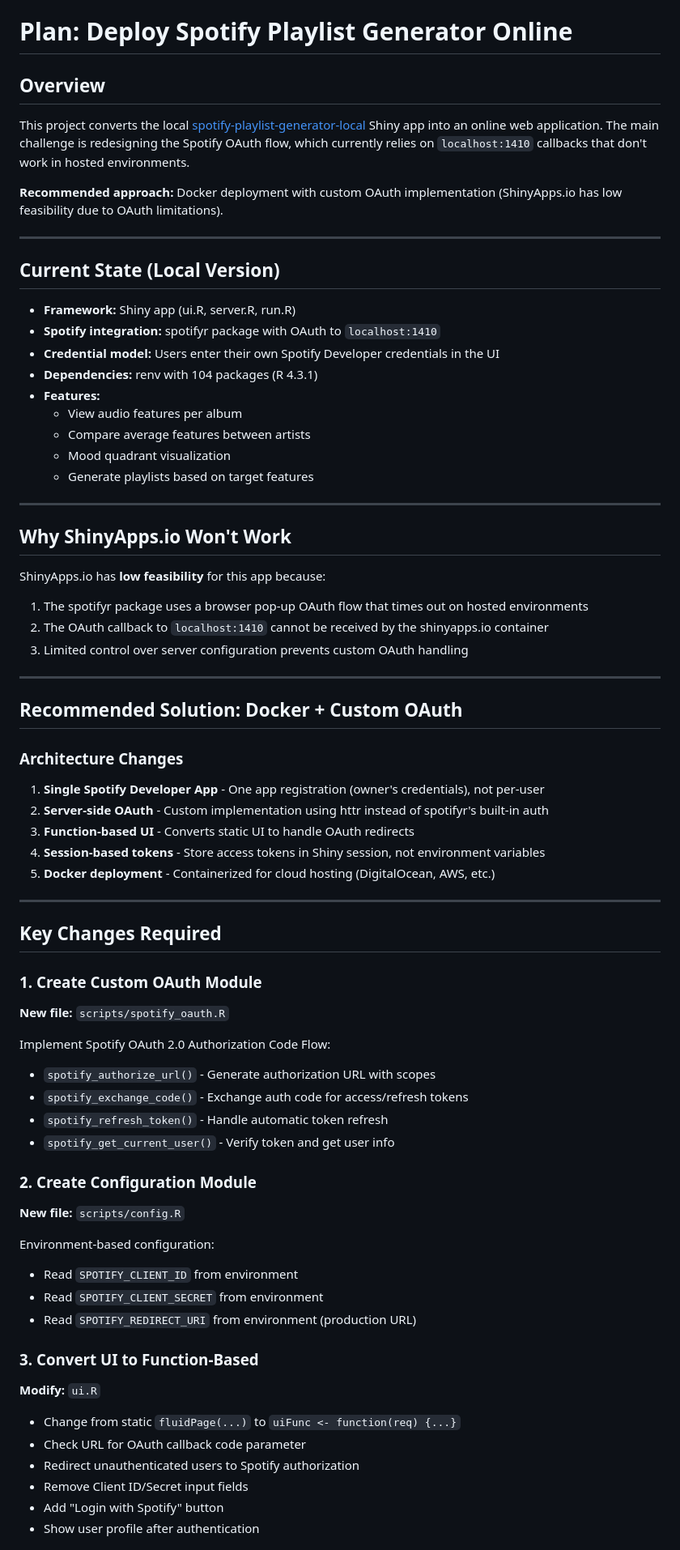
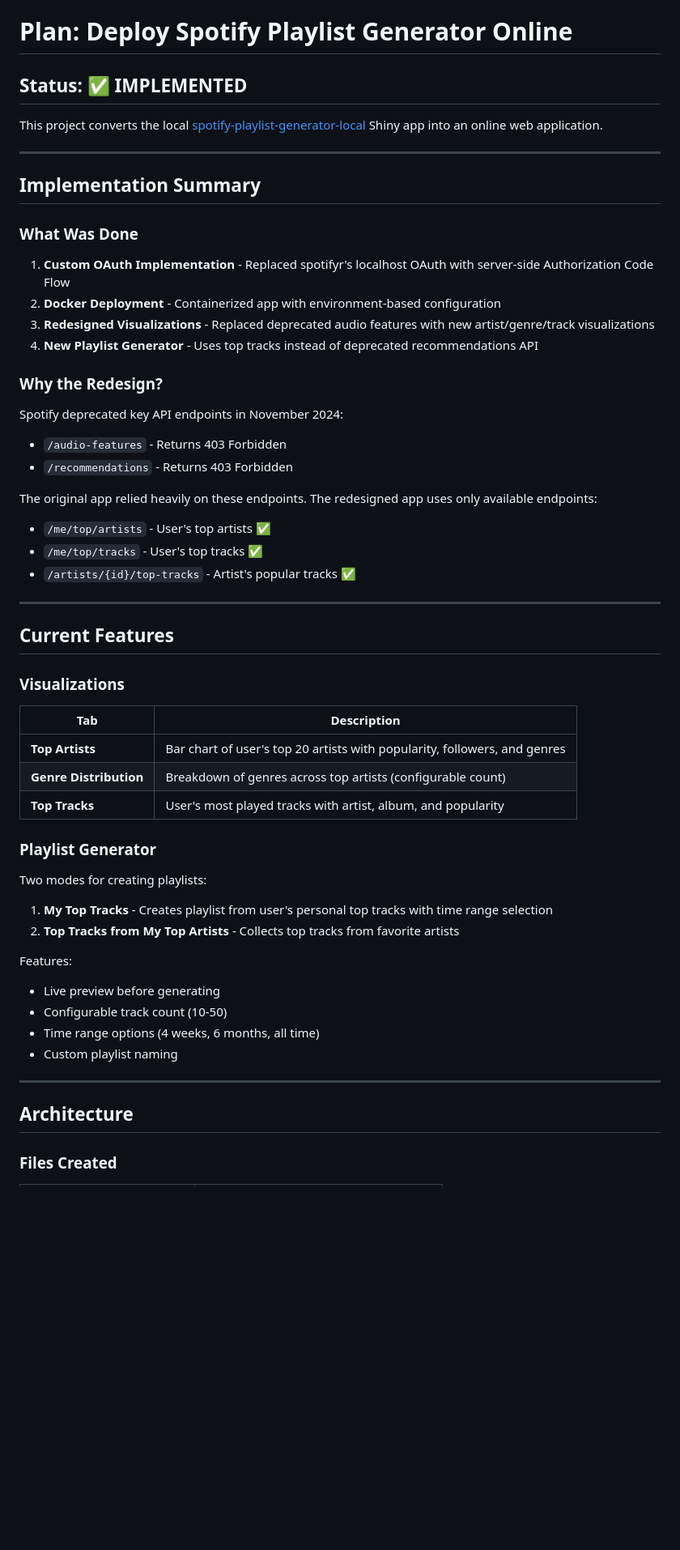
Before and after one commit to AnttiRask/TrackTeller, a Markdown page: PLAN.md, the part around one of its changes. Shown at 81% size. Rendered like a GitHub page; blank space fills up the shorter version.

```diff
--- a/PLAN.md
+++ b/PLAN.md
@@ -1,75 +1,58 @@
 # Plan: Deploy Spotify Playlist Generator Online
 
-## Overview
+## Status: ✅ IMPLEMENTED
 
-This project converts the local [spotify-playlist-generator-local](https://github.com/AnttiRask/spotify-playlist-generator-local) Shiny app into an online web application. The main challenge is redesigning the Spotify OAuth flow, which currently relies on `localhost:1410` callbacks that don't work in hosted environments.
-
-**Recommended approach:** Docker deployment with custom OAuth implementation (ShinyApps.io has low feasibility due to OAuth limitations).
+This project converts the local [spotify-playlist-generator-local](https://github.com/AnttiRask/spotify-playlist-generator-local) Shiny app into an online web application.
 
 ---
 
-## Current State (Local Version)
+## Implementation Summary
 
-- **Framework:** Shiny app (ui.R, server.R, run.R)
-- **Spotify integration:** spotifyr package with OAuth to `localhost:1410`
-- **Credential model:** Users enter their own Spotify Developer credentials in the UI
-- **Dependencies:** renv with 104 packages (R 4.3.1)
-- **Features:**
-  - View audio features per album
-  - Compare average features between artists
-  - Mood quadrant visualization
-  - Generate playlists based on target features
+### What Was Done
+
+1. **Custom OAuth Implementation** - Replaced spotifyr's localhost OAuth with server-side Authorization Code Flow
+2. **Docker Deployment** - Containerized app with environment-based configuration
+3. **Redesigned Visualizations** - Replaced deprecated audio features with new artist/genre/track visualizations
+4. **New Playlist Generator** - Uses top tracks instead of deprecated recommendations API
+
+### Why the Redesign?
+
+Spotify deprecated key API endpoints in November 2024:
+- `/audio-features` - Returns 403 Forbidden
+- `/recommendations` - Returns 403 Forbidden
+
+The original app relied heavily on these endpoints. The redesigned app uses only available endpoints:
+- `/me/top/artists` - User's top artists ✅
+- `/me/top/tracks` - User's top tracks ✅
+- `/artists/{id}/top-tracks` - Artist's popular tracks ✅
 
 ---
 
-## Why ShinyApps.io Won't Work
+## Current Features
 
-ShinyApps.io has **low feasibility** for this app because:
+### Visualizations
 
-1. The spotifyr package uses a browser pop-up OAuth flow that times out on hosted environments
-2. The OAuth callback to `localhost:1410` cannot be received by the shinyapps.io container
-3. Limited control over server configuration prevents custom OAuth handling
+| Tab | Description |
+|-----|-------------|
+| **Top Artists** | Bar chart of user's top 20 artists with popularity, followers, and genres |
+| **Genre Distribution** | Breakdown of genres across top artists (configurable count) |
+| **Top Tracks** | User's most played tracks with artist, album, and popularity |
+
+### Playlist Generator
+
+Two modes for creating playlists:
+1. **My Top Tracks** - Creates playlist from user's personal top tracks with time range selection
+2. **Top Tracks from My Top Artists** - Collects top tracks from favorite artists
+
+Features:
+- Live preview before generating
+- Configurable track count (10-50)
+- Time range options (4 weeks, 6 months, all time)
+- Custom playlist naming
 
 ---
 
-## Recommended Solution: Docker + Custom OAuth
+## Architecture
 
-### Architecture Changes
+### Files Created
 
-1. **Single Spotify Developer App** - One app registration (owner's credentials), not per-user
-2. **Server-side OAuth** - Custom implementation using httr instead of spotifyr's built-in auth
-3. **Function-based UI** - Converts static UI to handle OAuth redirects
-4. **Session-based tokens** - Store access tokens in Shiny session, not environment variables
-5. **Docker deployment** - Containerized for cloud hosting (DigitalOcean, AWS, etc.)
-
----
-
-## Key Changes Required
-
-### 1. Create Custom OAuth Module
-**New file:** `scripts/spotify_oauth.R`
-
-Implement Spotify OAuth 2.0 Authorization Code Flow:
-- `spotify_authorize_url()` - Generate authorization URL with scopes
-- `spotify_exchange_code()` - Exchange auth code for access/refresh tokens
-- `spotify_refresh_token()` - Handle automatic token refresh
-- `spotify_get_current_user()` - Verify token and get user info
-
-### 2. Create Configuration Module
-**New file:** `scripts/config.R`
-
-Environment-based configuration:
-- Read `SPOTIFY_CLIENT_ID` from environment
-- Read `SPOTIFY_CLIENT_SECRET` from environment
-- Read `SPOTIFY_REDIRECT_URI` from environment (production URL)
-
-### 3. Convert UI to Function-Based
-**Modify:** `ui.R`
-
-- Change from static `fluidPage(...)` to `uiFunc <- function(req) {...}`
-- Check URL for OAuth callback code parameter
-- Redirect unauthenticated users to Spotify authorization
-- Remove Client ID/Secret input fields
-- Add "Login with Spotify" button
-- Show user profile after authentication
-
```
Also changed, not shown: other parts of PLAN.md (+85 -97 lines).
